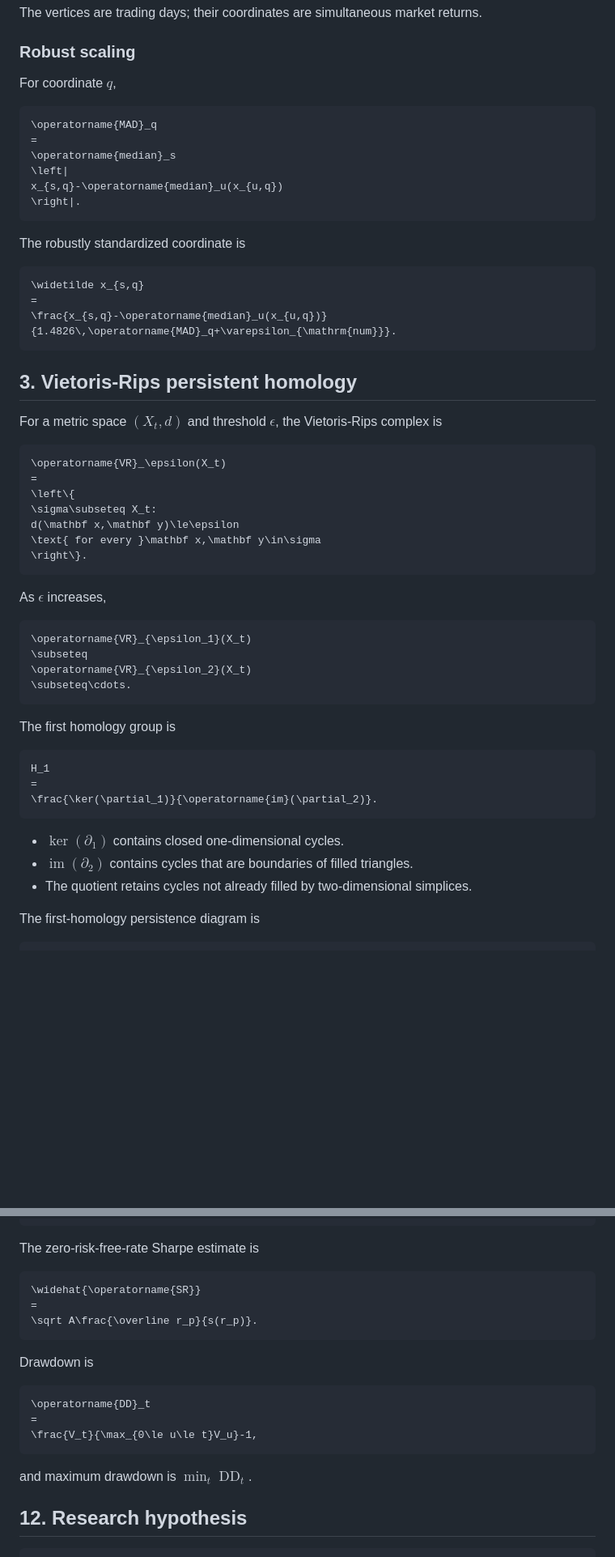
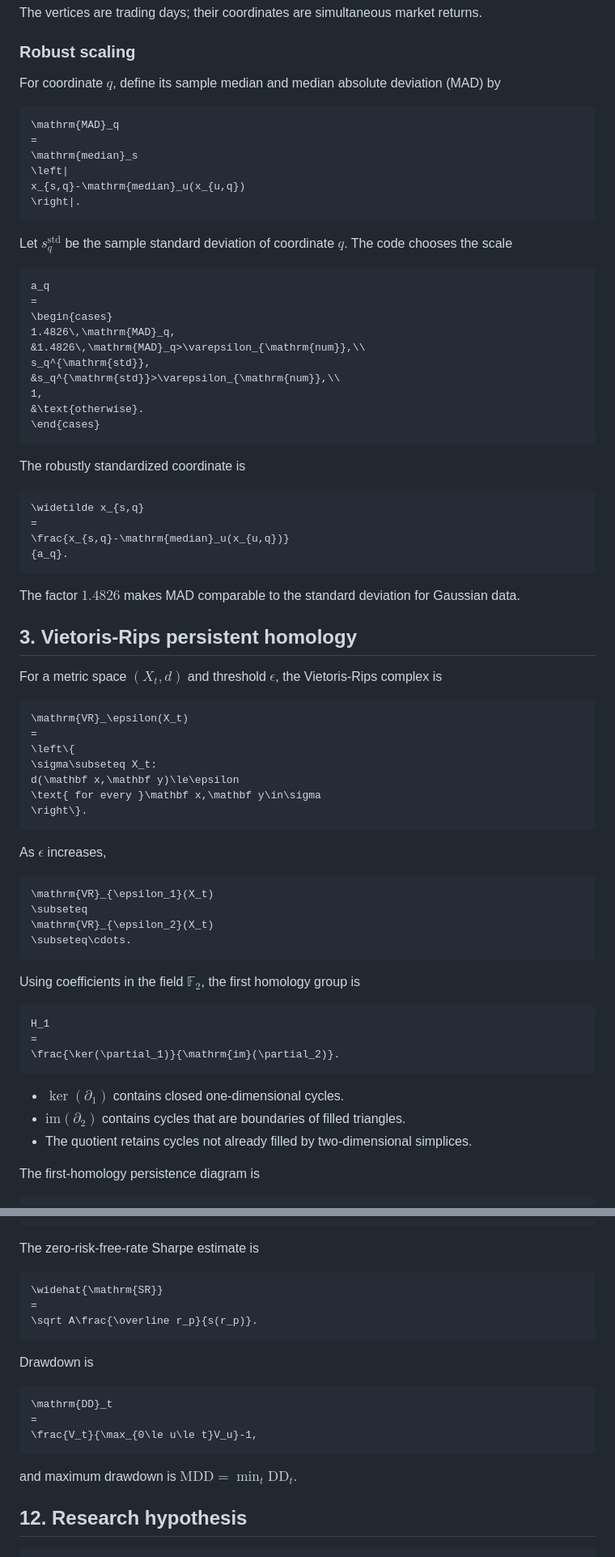
Before and after one commit to brian1234567890560/topology-aware-portfolio-optimization, a Markdown page: docs/mathematics.md, 2 parts joined by grey strips. Shown at 81% size. GitHub-like rendering; blank space fills up the shorter version.

Commit message:
Fix and audit repository mathematics

````diff
--- a/docs/mathematics.md
+++ b/docs/mathematics.md
@@ -49,15 +49,30 @@ The vertices are trading days; their coordinates are simultaneous market returns
 
 ### Robust scaling
 
-For coordinate $q$,
+For coordinate $q$, define its sample median and median absolute deviation (MAD) by
 
 ```math
-\operatorname{MAD}_q
+\mathrm{MAD}_q
 =
-\operatorname{median}_s
+\mathrm{median}_s
 \left|
-x_{s,q}-\operatorname{median}_u(x_{u,q})
+x_{s,q}-\mathrm{median}_u(x_{u,q})
 \right|.
+```
+
+Let $s_q^{\mathrm{std}}$ be the sample standard deviation of coordinate $q$. The code chooses the scale
+
+```math
+a_q
+=
+\begin{cases}
+1.4826\,\mathrm{MAD}_q,
+&1.4826\,\mathrm{MAD}_q>\varepsilon_{\mathrm{num}},\\
+s_q^{\mathrm{std}},
+&s_q^{\mathrm{std}}>\varepsilon_{\mathrm{num}},\\
+1,
+&\text{otherwise}.
+\end{cases}
 ```
 
 The robustly standardized coordinate is
@@ -65,16 +80,18 @@ The robustly standardized coordinate is
 ```math
 \widetilde x_{s,q}
 =
-\frac{x_{s,q}-\operatorname{median}_u(x_{u,q})}
-{1.4826\,\operatorname{MAD}_q+\varepsilon_{\mathrm{num}}}.
+\frac{x_{s,q}-\mathrm{median}_u(x_{u,q})}
+{a_q}.
 ```
+
+The factor $1.4826$ makes MAD comparable to the standard deviation for Gaussian data.
 
 ## 3. Vietoris-Rips persistent homology
 
 For a metric space $(X_t,d)$ and threshold $\epsilon$, the Vietoris-Rips complex is
 
 ```math
-\operatorname{VR}_\epsilon(X_t)
+\mathrm{VR}_\epsilon(X_t)
 =
 \left\{
 \sigma\subseteq X_t:
@@ -86,22 +103,22 @@ d(\mathbf x,\mathbf y)\le\epsilon
 As $\epsilon$ increases,
 
 ```math
-\operatorname{VR}_{\epsilon_1}(X_t)
+\mathrm{VR}_{\epsilon_1}(X_t)
 \subseteq
-\operatorname{VR}_{\epsilon_2}(X_t)
+\mathrm{VR}_{\epsilon_2}(X_t)
 \subseteq\cdots.
 ```
 
-The first homology group is
+Using coefficients in the field $\mathbb F_2$, the first homology group is
 
 ```math
 H_1
 =
-\frac{\ker(\partial_1)}{\operatorname{im}(\partial_2)}.
+\frac{\ker(\partial_1)}{\mathrm{im}(\partial_2)}.
 ```
 
 - $\ker(\partial_1)$ contains closed one-dimensional cycles.
-- $\operatorname{im}(\partial_2)$ contains cycles that are boundaries of filled triangles.
+- $\mathrm{im}(\partial_2)$ contains cycles that are boundaries of filled triangles.
 - The quotient retains cycles not already filled by two-dimensional simplices.
 
 The first-homology persistence diagram is
@@ -337,7 +443,7 @@ For $A=252$ trading days per year,
 The zero-risk-free-rate Sharpe estimate is
 
 ```math
-\widehat{\operatorname{SR}}
+\widehat{\mathrm{SR}}
 =
 \sqrt A\frac{\overline r_p}{s(r_p)}.
 ```
@@ -345,12 +451,12 @@ The zero-risk-free-rate Sharpe estimate is
 Drawdown is
 
 ```math
-\operatorname{DD}_t
+\mathrm{DD}_t
 =
 \frac{V_t}{\max_{0\le u\le t}V_u}-1,
 ```
 
-and maximum drawdown is $\min_t\operatorname{DD}_t$.
+and maximum drawdown is $\mathrm{MDD}=\min_t\mathrm{DD}_t$.
 
 ## 12. Research hypothesis
 
````
Also changed, not shown: other parts of docs/mathematics.md (+106 -17 lines).
